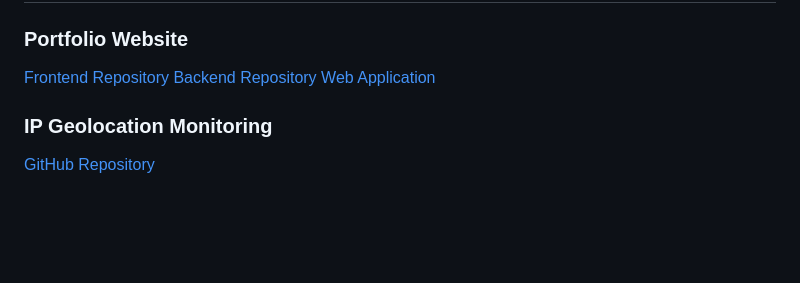
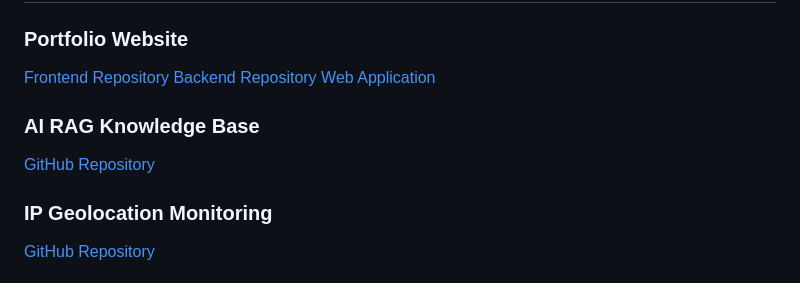
Before and after one commit to chris-royall/chris-royall, a Markdown page: README.md, the part around the change. GitHub-like rendering; blank space fills up the shorter version.

```diff
--- a/README.md
+++ b/README.md
@@ -14,6 +14,9 @@
 <a href="https://github.com/chris-royall/portfolio-reactapp">Frontend Repository</a></br>
 <a href="https://github.com/chris-royall/portfolio-cloudformation">Backend Repository</a></br>
 <a href="https://chrisroyall.com">Web Application</a></br></p>
+
+### AI RAG Knowledge Base
+<a href="https://github.com/chris-royall/rag-knowledge-base">GitHub Repository</a></br>
 
 ### IP Geolocation Monitoring
 <a href="https://github.com/chris-royall/ip-geolocation">GitHub Repository</a></br>
```
